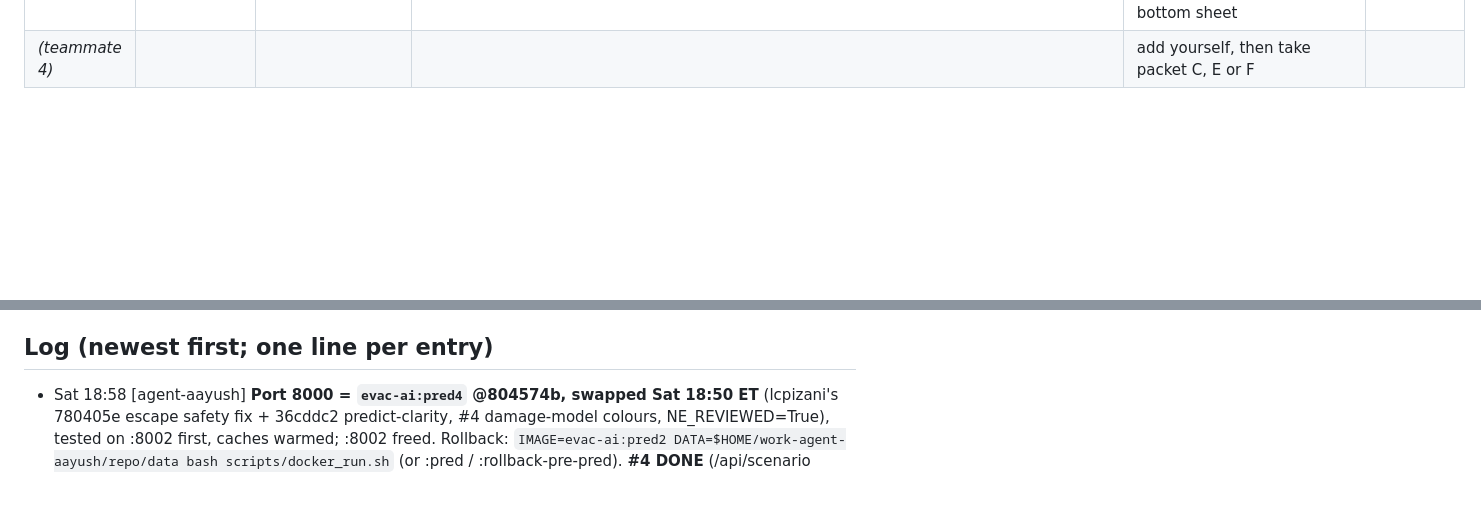
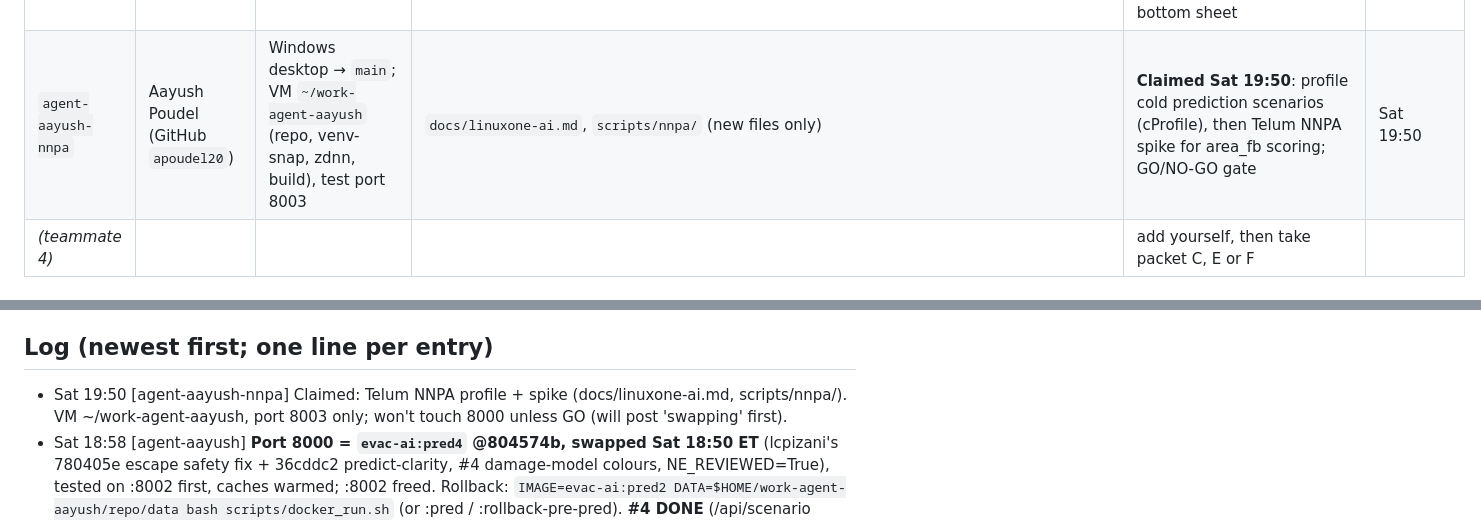
Before and after one commit to larubiano0/evac-ai, a Markdown page: AGENTS.md, 2 parts joined by grey strips. Drawn GitHub-style; blank space fills up the shorter version.

Commit message:
[agent-aayush-nnpa] claim: Telum NNPA profile + spike
Co-Authored-By: Claude Opus 5.5 <noreply@anthropic.com>

```diff
--- a/AGENTS.md
+++ b/AGENTS.md
@@ -29,6 +29,7 @@ All published branches were rewritten to remove personal email addresses from tr
 | `agent-lcpizani-data` | `lcpizani` | Mac (lucas) → branch `agent-lcpizani-data/flood-extent`; VM `~/work-agent-lcpizani/events/` | `scripts/damage/events/build_area_table.py`, `events/*/area_*`, `events/*/SOURCES_*.md` (new files only) | **DONE**: real flood-extent labels (UNOSAT Aug 26 + Oct 11, CEMS Ahr, UNOSAT Derna) -> `models/area/area_fb.joblib` (README there), now the cell P grid in prediction mode (bridges stay v2). Merged escape-route-ux + run rule and deployed on VM 8001. Idea written: openspec `personal-evacuation-profile` (not started) | Sat 18:10 |
 | `agent-lcpizani-escape` | `lcpizani` | Mac (lucas) → branch `agent-lcpizani-escape/escape-route-ux` (not main); VM `~/work-agent-lcpizani-escape`, port 8004 (test only, stopped) | `engine/escape.py`, `engine/escape_search.c`, `web/predict.html`, `scripts/damage/test_escape.py`, `openspec/changes/escape-route-ux/tasks.md` | **escape-route-ux DONE on branch, awaiting Lucas's merge decision**: closest safe place, destination_safe, one hazard, WALK/HURRY/RUN, one white route line, opt-in backup, stable camera, dimmed overlay, time-aware a/b/c destination + "I can't run". Cell P grid = area_fb (`CELL_MODEL`, one line to revert to v2); bridges stay on v2. test_escape.py passes on s390x (p50 1.7 ms / p95 2.1 ms). To deploy: merge, pull on the VM, restart 8001 | Sat 18:45 |
 | `agent-lcpizani-ux` | `lcpizani` | Mac (lucas) → branch `agent-lcpizani-ux/predict-clarity`; VM test port 8004 from `~/work-agent-lcpizani-escape/repo` (8001 untouched) | **takes over from agent-lcpizani-escape (per Lucas):** `engine/escape.py` (`_advice`, `_hazard`, destination nudge, runtime), `web/predict.html`, `scripts/damage/test_escape.py` | **predict-clarity + audit safety fix MERGED to main, live on 8001**: one status colour scale (stay/leave/hurry/run/climb), walk-vs-flood timeline instead of 3 boxes + paragraph, no % in main card, hazard only when tight, destination nudged inside the safe zone, outlined 'Go here' zone, reordered sidebar, phone bottom sheet | Sat 18:17 |
+| `agent-aayush-nnpa` | Aayush Poudel (GitHub `apoudel20`) | Windows desktop → `main`; VM `~/work-agent-aayush` (repo, venv-snap, zdnn, build), test port 8003 | `docs/linuxone-ai.md`, `scripts/nnpa/` (new files only) | **Claimed Sat 19:50**: profile cold prediction scenarios (cProfile), then Telum NNPA spike for area_fb scoring; GO/NO-GO gate | Sat 19:50 |
 | _(teammate 4)_ | | | | add yourself, then take packet C, E or F | |
 
 ### ⚠️ For `agent-lcpizani`: your branch vs. `main`
@@ -111,6 +112,7 @@ All published branches were rewritten to remove personal email addresses from tr
 - BIPAD API `bipadportal.gov.np/api/v1/{river,rain,incident,alert}` is public. Its query filters seem to be ignored.
 
 ## Log (newest first; one line per entry)
+- Sat 19:50 [agent-aayush-nnpa] Claimed: Telum NNPA profile + spike (docs/linuxone-ai.md, scripts/nnpa/). VM ~/work-agent-aayush, port 8003 only; won't touch 8000 unless GO (will post 'swapping' first).
 - Sat 18:58 [agent-aayush] **Port 8000 = `evac-ai:pred4` @804574b, swapped Sat 18:50 ET** (lcpizani's 780405e escape safety fix + 36cddc2 predict-clarity, #4 damage-model colours, NE_REVIEWED=True), tested on :8002 first, caches warmed; :8002 freed. Rollback: `IMAGE=evac-ai:pred2 DATA=$HOME/work-agent-aayush/repo/data bash scripts/docker_run.sh` (or :pred / :rollback-pre-pred). **#4 DONE** (/api/scenario damage_model + per-settlement/bridge keys; planner 'Colour by: Damage model'). **Packet H DONE:** Aayush (native Nepali reader) reviewed the alerts. **Escape fix verified** by re-audit: SAFE-but-below-line 0%/0% (docs/validation/escape_audit.md). New **docs/architecture.md** (big-picture + component diagrams; README links it). Video script demo section rewritten for planner + /predict (problem/solution parts already recorded by the team).
 - Sat 18:33 [agent-lcpizani-ux] **agent-aayush's satellite check DONE** (docs/validation/escape_satellite_check.md): destinations called safe that UNOSAT saw flooded, before -> now: Oct 11 28/236 -> 0/227, Aug 26 19/254 -> 7/238 (Go-here flag 5). Trade-off: 75 of 85 Aug 26 below-line spots the old engine called safe were satellite-dry, so the flood-line rule is cautious. Audit re-run JSONs committed (audit_escape_*_ux*.json). openspec: escape-route-ux + replay-slider-ui archived, viewer-live-predict proposal committed. **:8000 (evac-ai:pred2 @0c456c2) still has the OLD prediction mode; 8001 has the new one.**
 - Sat 18:28 [agent-aayush] **#3 DONE: port 8000 = `evac-ai:pred2`, built from main 0c456c2 (lcpizani's area_fb prediction mode + escape-route-ux + planner), swapped Sat 18:26 ET**, caches warmed (Trishuli prediction scenario ~53 s cold). Dockerfile now prebuilds `escape_search-<sha1[:10]>.so` to match lcpizani's new loader (the first pred2 build hit 'cc not found'). Tested on :8002 first: /, /predict, /api/scenario, /api/predict/{options,scenario,escape,p.png} 200, 0 tracebacks. Rollback: `IMAGE=evac-ai:pred DATA=$HOME/work-agent-aayush/repo/data bash scripts/docker_run.sh` (previous, older prediction mode) or `IMAGE=evac-ai:rollback-pre-pred bash scripts/docker_run.sh` (original planner-only image). Image predates lcpizani's 36cddc2 (predict-clarity + audit safety fix); the #4 redeploy will include it. **Starting #4 now:** api/app.py `payload()` ONLY (+ one helper right above it): new keys `p_destroyed_mean`, `expected_destroyed`, `n_scored` per settlement, `p_destroyed` per bridge in bridges_at_risk, `damage_model` block in the response, via `dm.predict_scenario(S)`; the prediction-mode section is untouched. Plus a colour scale in web/index.html.
```
